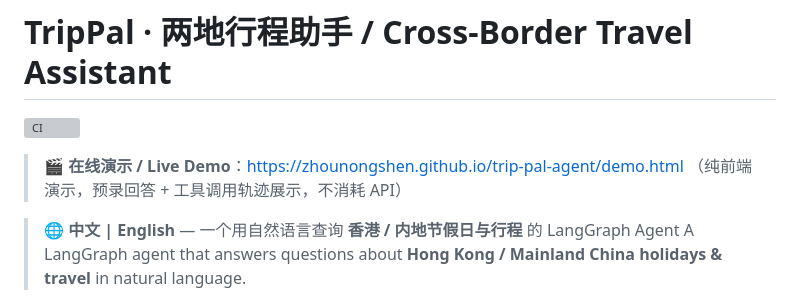
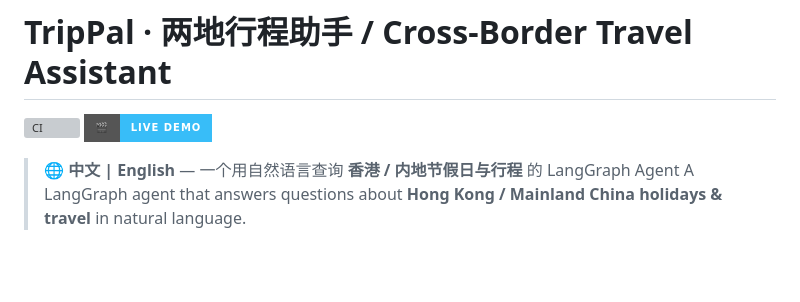
Before and after one commit to Luchs0-0/trip-pal-agent, a Markdown page: README.md, the part around the change. Drawn GitHub-style; badges without logos; blank space fills up the shorter version; grey boxes are pictures that could not be loaded.

Commit message:
docs: README 添加 Live Demo 按钮徽章

```diff
--- a/README.md
+++ b/README.md
@@ -1,9 +1,7 @@
 # TripPal · 两地行程助手 / Cross-Border Travel Assistant
 
 [![CI](https://github.com/zhounongshen/trip-pal-agent/actions/workflows/ci.yml/badge.svg)](https://github.com/zhounongshen/trip-pal-agent/actions)
-
-> 🎬 **在线演示 / Live Demo**：<https://zhounongshen.github.io/trip-pal-agent/demo.html>
-> （纯前端演示，预录回答 + 工具调用轨迹展示，不消耗 API）
+[![Live Demo](https://img.shields.io/badge/🎬-Live_Demo-38bdf8?style=for-the-badge&logo=github)](https://zhounongshen.github.io/trip-pal-agent/demo.html)
 
 > 🌐 **中文 | English** — 一个用自然语言查询 **香港 / 内地节假日与行程** 的 LangGraph Agent
 > A LangGraph agent that answers questions about **Hong Kong / Mainland China holidays & travel** in natural language.
```
